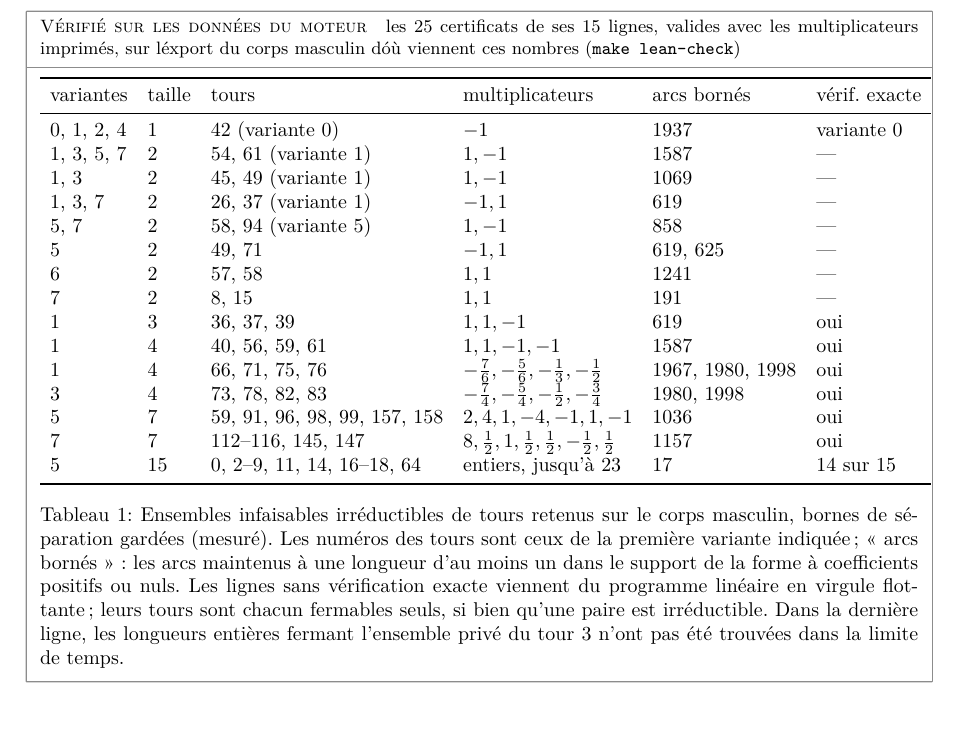
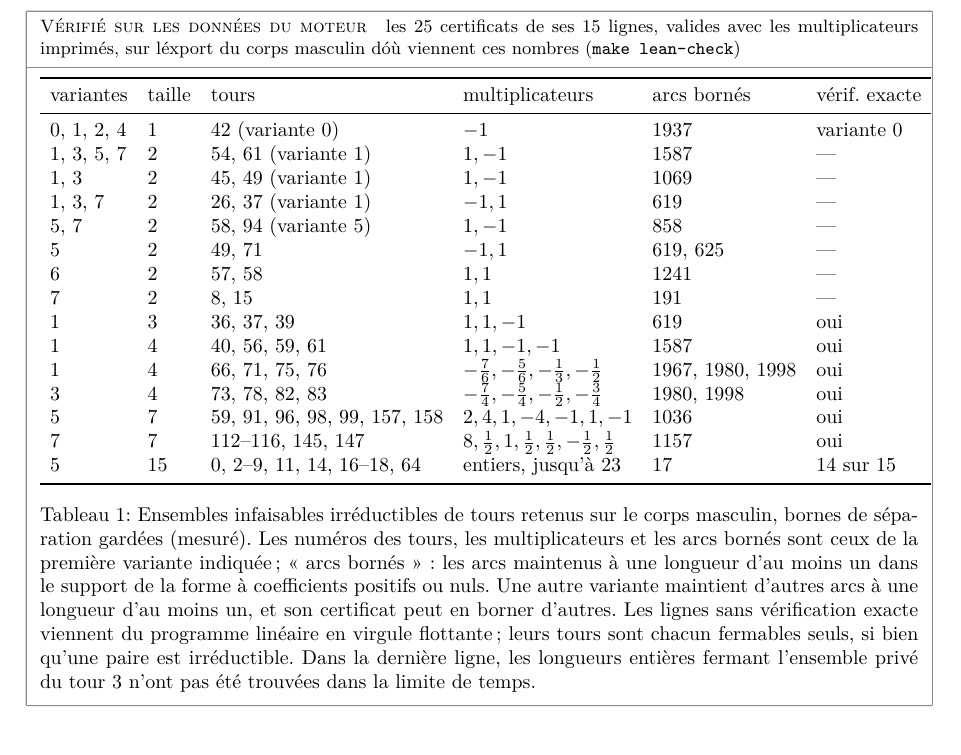
Before and after one commit to marcgardent/openclare, a LaTeX paper (docs/research/turns-of-a-t-mesh/paper.fr.tex): part of page 11 of 31, cut so that both start at the same text. Compiled offline with pdfLaTeX; a LaTeX package or settings file that is missing is left out.

Commit message:
Lean check: each way of a table row against its own bounded arcs
A row of Table tab:iis groups the same turns found in several ways, and
claims.json kept only the first way's certificate. The ways hold different
arcs at length one (bounds b), so another way's certificate may bound other
arcs: on the v0.7.0 export, way 7 failed `make lean-check` on rows 4, 12
and 31 although its 845 certificates are valid.

conflicts.py now writes each way's own multipliers and bounded arcs
(`in_each_way`), and certify.py checks each way against them; hand-written
claims without them are read as before. The table's caption says that its
multipliers and bounded arcs are those of the first way listed (EN, FR).

Co-Authored-By: Claude Opus 5.5 <noreply@anthropic.com>

```diff
--- a/docs/research/turns-of-a-t-mesh/paper.fr.tex
+++ b/docs/research/turns-of-a-t-mesh/paper.fr.tex
@@ -806,10 +806,12 @@ variantes & taille & tours & multiplicateurs & arcs bornés & vérif.\ exacte \\
 \bottomrule
 \end{tabular}
 \caption{Ensembles infaisables irréductibles de tours retenus sur le corps
-masculin, bornes de séparation gardées (mesuré). Les numéros des tours sont
-ceux de la première variante indiquée\,; «~arcs bornés~»~: les arcs maintenus
-à une longueur d'au moins un dans le support de la forme à coefficients
-positifs ou nuls. Les lignes sans vérification exacte viennent du programme
+masculin, bornes de séparation gardées (mesuré). Les numéros des tours, les
+multiplicateurs et les arcs bornés sont ceux de la première variante
+indiquée\,; «~arcs bornés~»~: les arcs maintenus à une longueur d'au moins un
+dans le support de la forme à coefficients positifs ou nuls. Une autre
+variante maintient d'autres arcs à une longueur d'au moins un, et son
+certificat peut en borner d'autres. Les lignes sans vérification exacte viennent du programme
 linéaire en virgule flottante\,; leurs tours sont chacun fermables seuls, si
 bien qu'une paire est irréductible. Dans la dernière ligne, les longueurs
 entières fermant l'ensemble privé du tour 3 n'ont pas été trouvées dans la
```
Also changed, not shown: docs/research/turns-of-a-t-mesh/paper.tex (+4 -3 lines), docs/research/turns-of-a-t-mesh/experiments/README.md, 2 other files.
